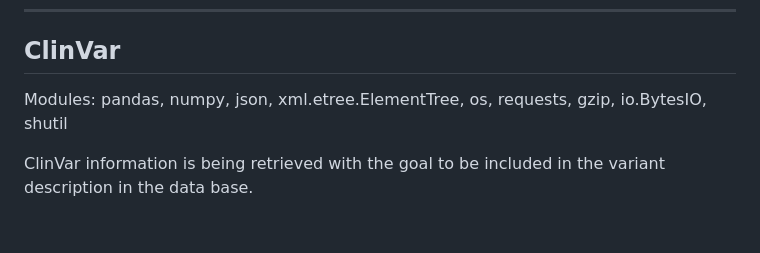
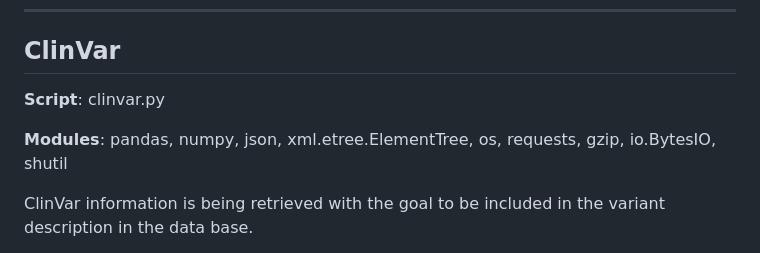
Before and after one commit to kvongruenigen/maf4pgx, a Markdown page: README.md, the part around the change printed below. Drawn GitHub-style; blank space fills up the shorter version.

```diff
--- a/README.md
+++ b/README.md
@@ -118,7 +118,9 @@ With this the format for the database import is given and the data can be import
 
 ## ClinVar
 
-Modules: pandas, numpy, json, xml.etree.ElementTree, os, requests, gzip, io.BytesIO, shutil
+__Script__: clinvar.py
+
+__Modules__: pandas, numpy, json, xml.etree.ElementTree, os, requests, gzip, io.BytesIO, shutil
 
 ClinVar information is being retrieved with the goal to be included in the variant description in the data base.
 
```
Also changed, not shown: other parts of README.md (+8 -8 lines).
